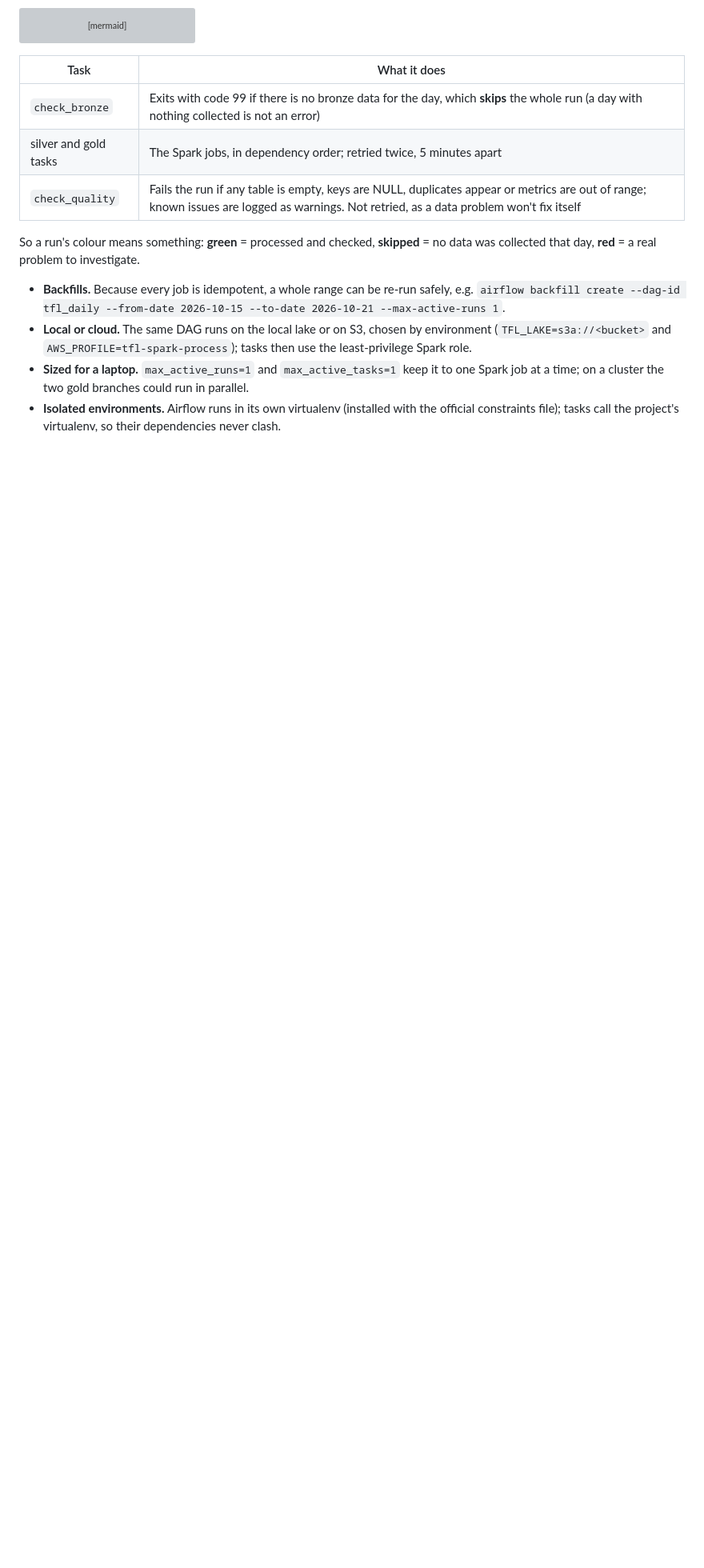
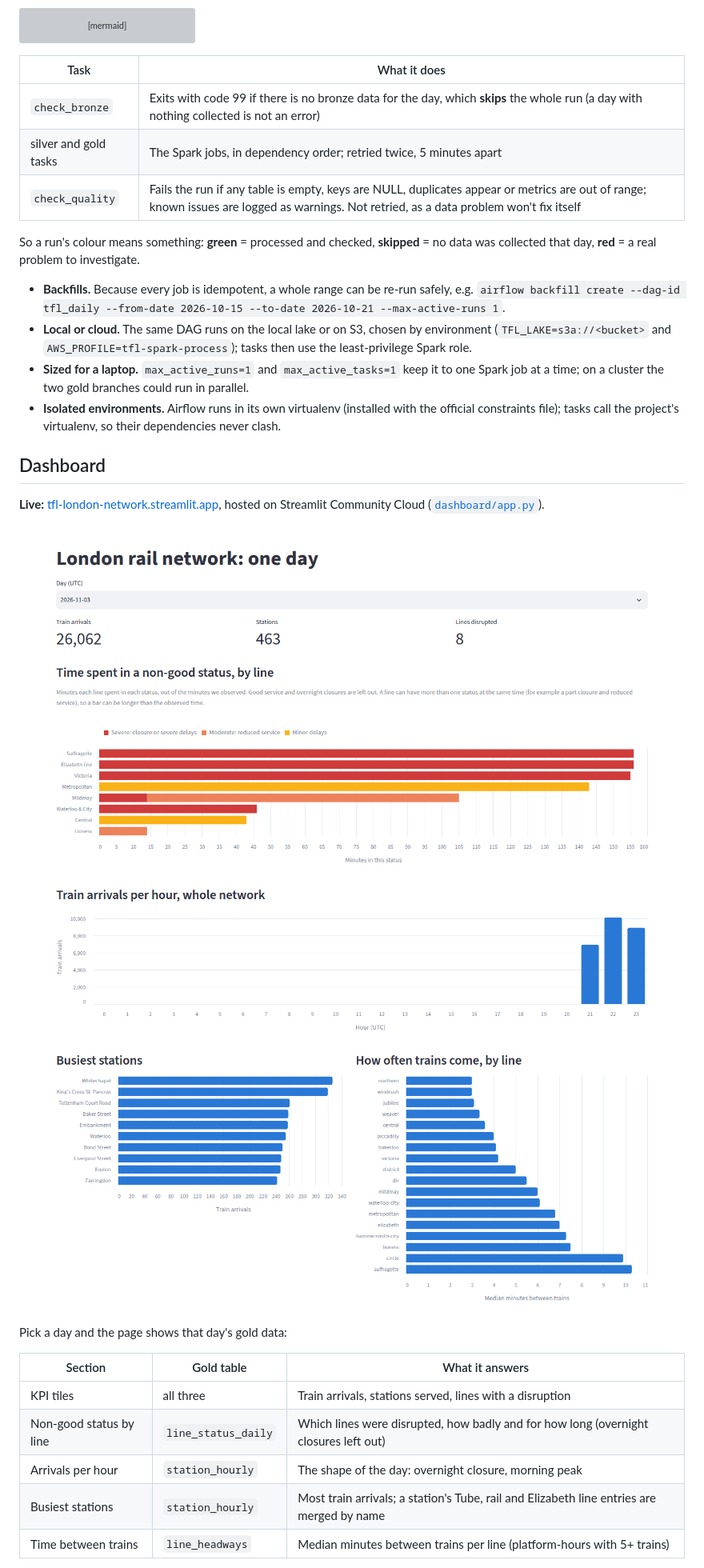
Before and after one commit to Muhammad234871/tfl-streaming-pipeline, a Markdown page: README.md, the part around one of its changes. Shown at 80% size. Rendered like a GitHub page; pictures changed too: docs/images/dashboard-detail.png (added), docs/images/dashboard-overview.png (added); blank space fills up the shorter version; grey boxes are pictures that could not be loaded.

Commit message:
README: dashboard section, screenshots, least-privilege table, Phase 6 done

```diff
--- a/README.md
+++ b/README.md
@@ -175,3 +179,20 @@ was collected that day, **red** = a real problem to investigate.
 - **Isolated environments.** Airflow runs in its own virtualenv (installed with the official
   constraints file); tasks call the project's virtualenv, so their dependencies never clash.
 
+## Dashboard
+
+**Live:** [tfl-london-network.streamlit.app](https://tfl-london-network.streamlit.app/), hosted on Streamlit Community Cloud ([`dashboard/app.py`](dashboard/app.py)).
+
+![Dashboard overview: KPI tiles and minutes in a non-good status per line](docs/images/dashboard-overview.png)
+![Dashboard detail: train arrivals per hour, busiest stations, time between trains](docs/images/dashboard-detail.png)
+
+Pick a day and the page shows that day's gold data:
+
+| Section | Gold table | What it answers |
+|---|---|---|
+| KPI tiles | all three | Train arrivals, stations served, lines with a disruption |
+| Non-good status by line | `line_status_daily` | Which lines were disrupted, how badly and for how long (overnight closures left out) |
+| Arrivals per hour | `station_hourly` | The shape of the day: overnight closure, morning peak |
+| Busiest stations | `station_hourly` | Most train arrivals; a station's Tube, rail and Elizabeth line entries are merged by name |
+| Time between trains | `line_headways` | Median minutes between trains per line (platform-hours with 5+ trains) |
+
```
Also changed, not shown: other parts of README.md (+72 -7 lines).
